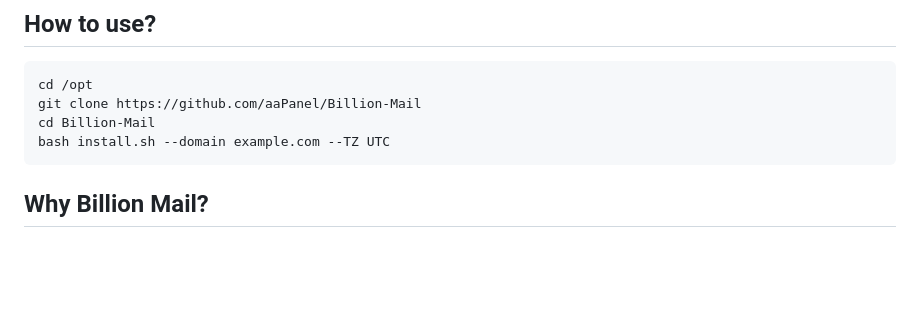
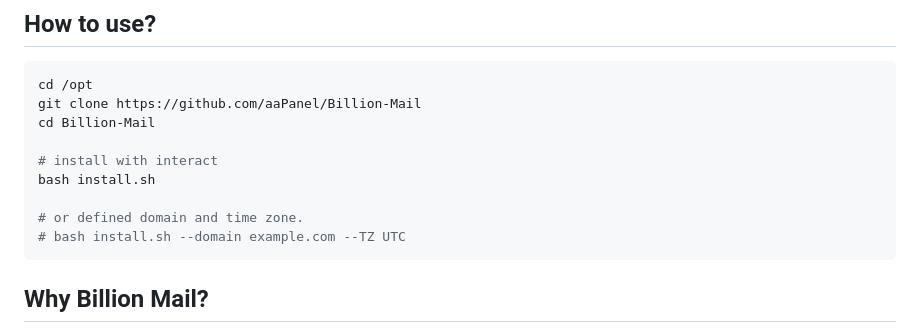
Before and after one commit to aaPanel/BillionMail, a Markdown page: README.md, the part around the change. Drawn GitHub-style; blank space fills up the shorter version.

````diff
--- a/README.md
+++ b/README.md
@@ -14,7 +14,12 @@ Billion Mail is a **future open-source email marketing platform** designed to he
 cd /opt
 git clone https://github.com/aaPanel/Billion-Mail
 cd Billion-Mail
-bash install.sh --domain example.com --TZ UTC
+
+# install with interact
+bash install.sh
+
+# or defined domain and time zone.
+# bash install.sh --domain example.com --TZ UTC
 ```
 
 ## Why Billion Mail?
````
